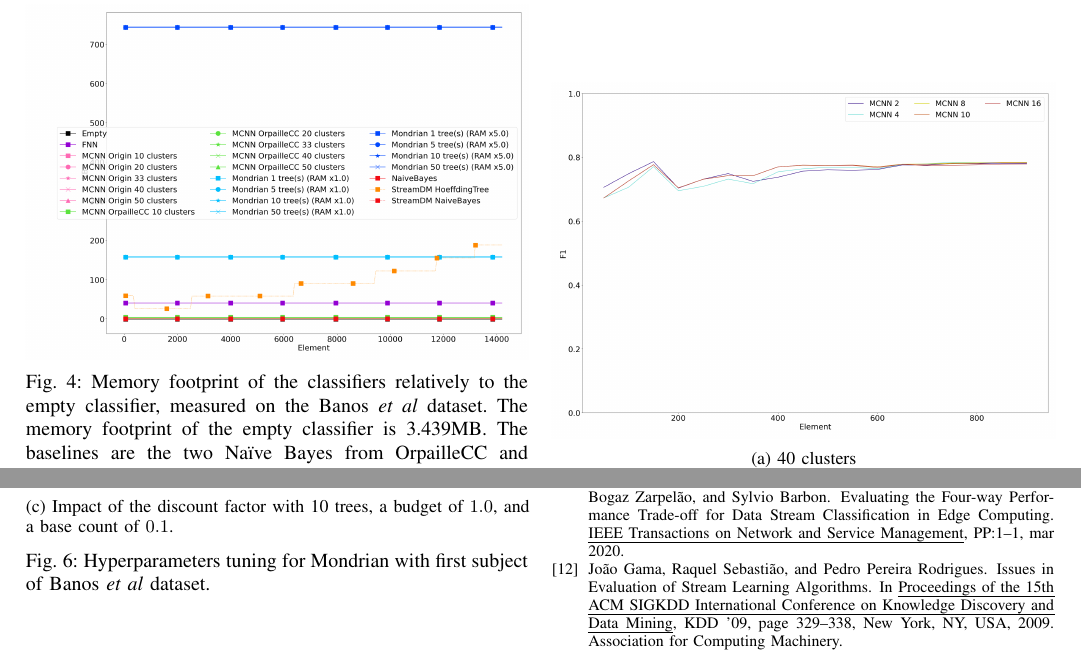
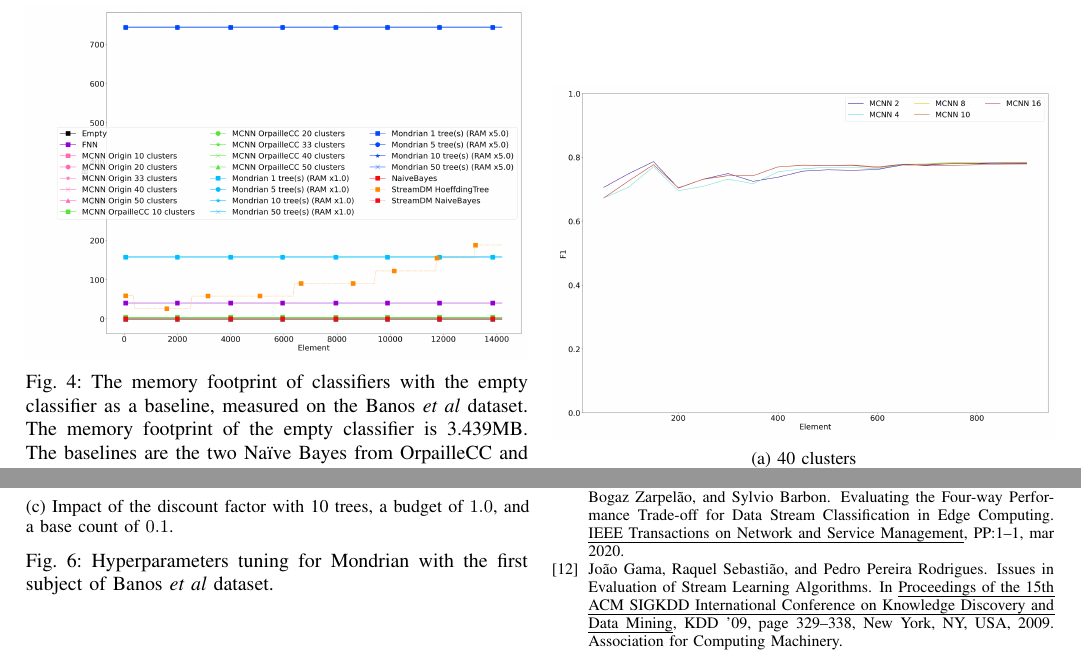
Before and after one commit to big-data-lab-team/benchmark-har-data-stream, a LaTeX paper (paper/paper.tex, which reads paper/results.tex): two parts of pages 9 and 10 of 11, joined at a grey line, cut so that both start at the same text. Compiled offline with pdfLaTeX.

Commit message:
Fix grammar in results.

```diff
--- a/paper/results.tex
+++ b/paper/results.tex
@@ -312,8 +312,8 @@ makes its memory footprint constant.
 
 \begin{figure}
 	\includegraphics[width=\linewidth]{figures/results/banos_6_memory.png}
-	\caption{Memory footprint of the classifiers relatively to the empty
-	classifier, measured on the \banosdataset dataset. The memory footprint of the empty
+	\caption{The memory footprint of classifiers with the empty
+	classifier as a baseline, measured on the \banosdataset dataset. The memory footprint of the empty
 	classifier is 3.439MB. The baselines are the two \naivebayes from OrpailleCC
 		and StreamDM. They respectively have a memory footprint of 3.44OMB and
 		4.743.}
@@ -346,7 +346,7 @@ all error thresholds perform equally.
 		 \includegraphics[width=\linewidth]{figures/calibration_mcnn_10.png}
 		 \caption{10 clusters}
 	 \end{subfigure}
-	\caption{Error threshold tuning of \mcnn with first subject of \banosdataset dataset.}
+	\caption{Error threshold tuning of \mcnn with the first subject of \banosdataset dataset.}
 	\label{fig:mcnn-tuning-error}
 \end{figure}
 
@@ -382,7 +382,7 @@ performance; the best-performing value is 0.1.
 		 \caption{Impact of the discount factor with 10 trees, a budget of $1.0$, and a base count of $0.1$.}
 		 \label{fig:mondrian-discount}
 	 \end{subfigure}
-		\caption{Hyperparameters tuning for Mondrian with first subject of \banosdataset dataset.}
+		\caption{Hyperparameters tuning for Mondrian with the first subject of \banosdataset dataset.}
 		\label{fig:mondrian-tuning}
 \end{figure}
 
```
Also changed, not shown: paper/results.tex (14 more changed lines).
